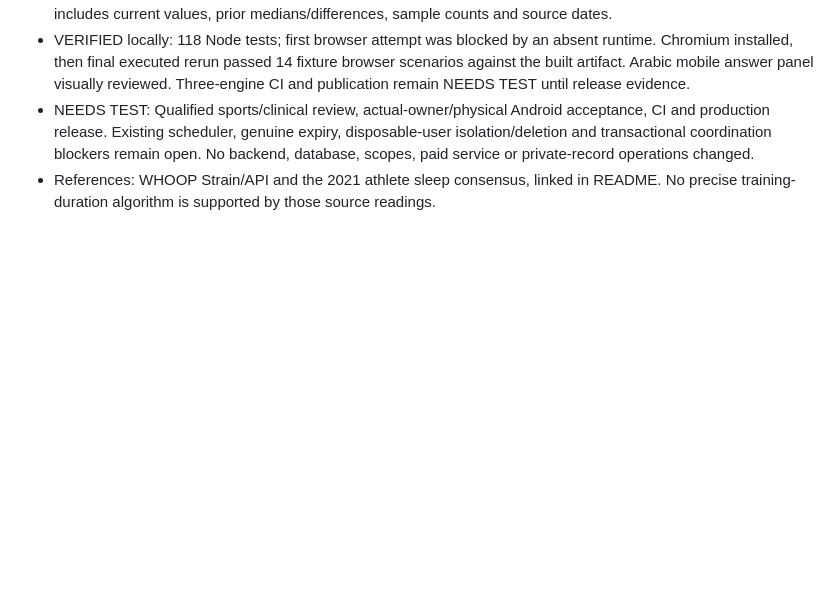
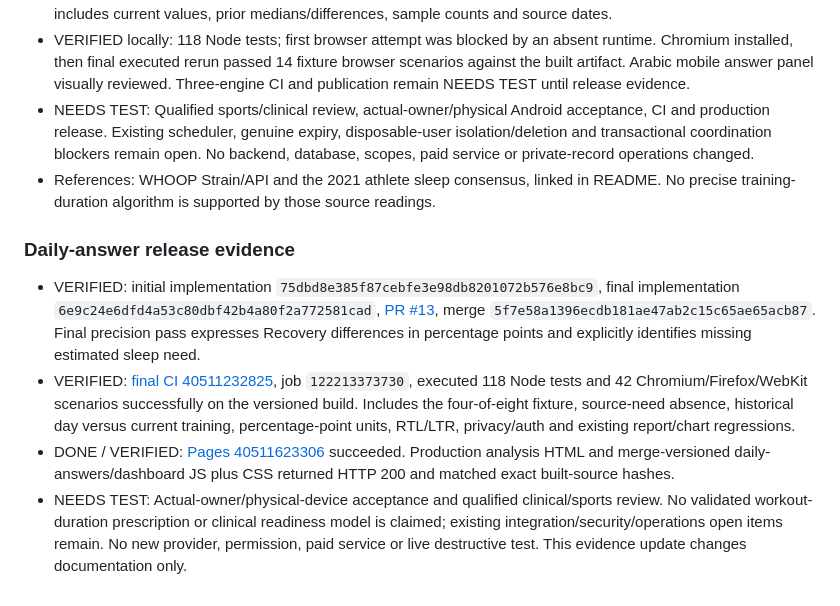
Before and after one commit to 3bHussein/Whoop-Intelligence-, a Markdown page: docs/ANALYTICS-ROADMAP.md, the part around the change. GitHub-like rendering; blank space fills up the shorter version.

Commit message:
docs: record verified daily-answer release [skip ci]

```diff
--- a/docs/ANALYTICS-ROADMAP.md
+++ b/docs/ANALYTICS-ROADMAP.md
@@ -227,3 +227,9 @@ Meaning-first interpretation is now **DONE / VERIFIED** by [PR #4 CI](https://gi
 - VERIFIED locally: 118 Node tests; first browser attempt was blocked by an absent runtime. Chromium installed, then final executed rerun passed 14 fixture browser scenarios against the built artifact. Arabic mobile answer panel visually reviewed. Three-engine CI and publication remain NEEDS TEST until release evidence.
 - NEEDS TEST: Qualified sports/clinical review, actual-owner/physical Android acceptance, CI and production release. Existing scheduler, genuine expiry, disposable-user isolation/deletion and transactional coordination blockers remain open. No backend, database, scopes, paid service or private-record operations changed.
 - References: WHOOP Strain/API and the 2021 athlete sleep consensus, linked in README. No precise training-duration algorithm is supported by those source readings.
+
+### Daily-answer release evidence
+- VERIFIED: initial implementation `75dbd8e385f87cebfe3e98db8201072b576e8bc9`, final implementation `6e9c24e6dfd4a53c80dbf42b4a80f2a772581cad`, [PR #13](https://github.com/3bHussein/Whoop-Intelligence-/pull/13), merge `5f7e58a1396ecdb181ae47ab2c15c65ae65acb87`. Final precision pass expresses Recovery differences in percentage points and explicitly identifies missing estimated sleep need.
+- VERIFIED: [final CI 40511232825](https://github.com/3bHussein/Whoop-Intelligence-/actions/runs/40511232825), job `122213373730`, executed 118 Node tests and 42 Chromium/Firefox/WebKit scenarios successfully on the versioned build. Includes the four-of-eight fixture, source-need absence, historical day versus current training, percentage-point units, RTL/LTR, privacy/auth and existing report/chart regressions.
+- DONE / VERIFIED: [Pages 40511623306](https://github.com/3bHussein/Whoop-Intelligence-/actions/runs/40511623306) succeeded. Production analysis HTML and merge-versioned daily-answers/dashboard JS plus CSS returned HTTP 200 and matched exact built-source hashes.
+- NEEDS TEST: Actual-owner/physical-device acceptance and qualified clinical/sports review. No validated workout-duration prescription or clinical readiness model is claimed; existing integration/security/operations open items remain. No new provider, permission, paid service or live destructive test. This evidence update changes documentation only.
```
Also changed, not shown: docs/DEVELOPMENT-LOG.md (+6 -0 lines).
